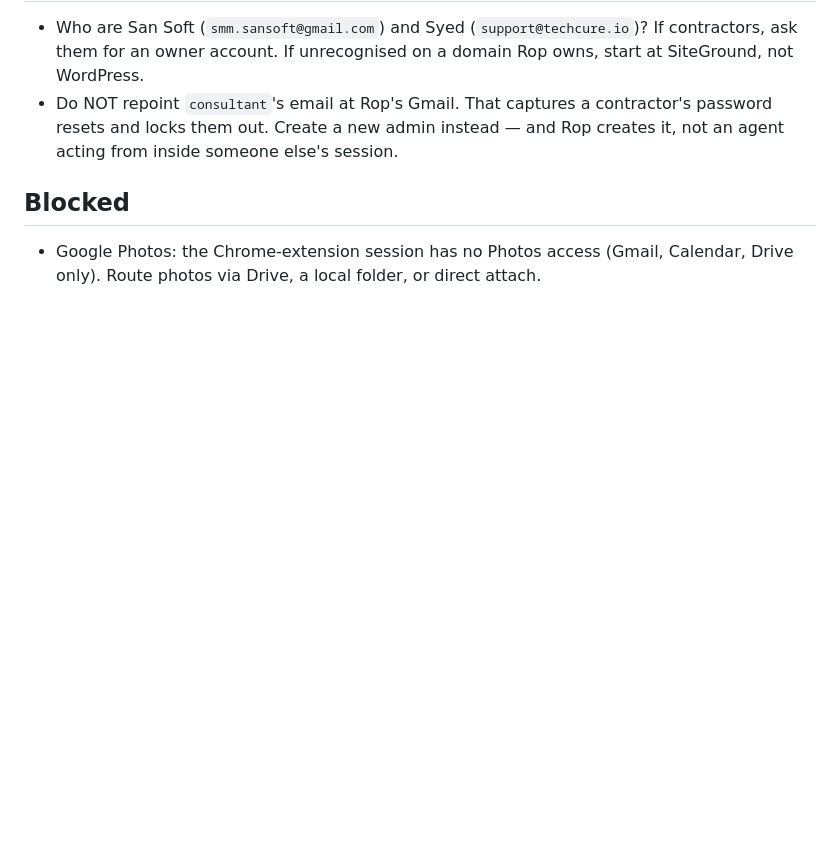
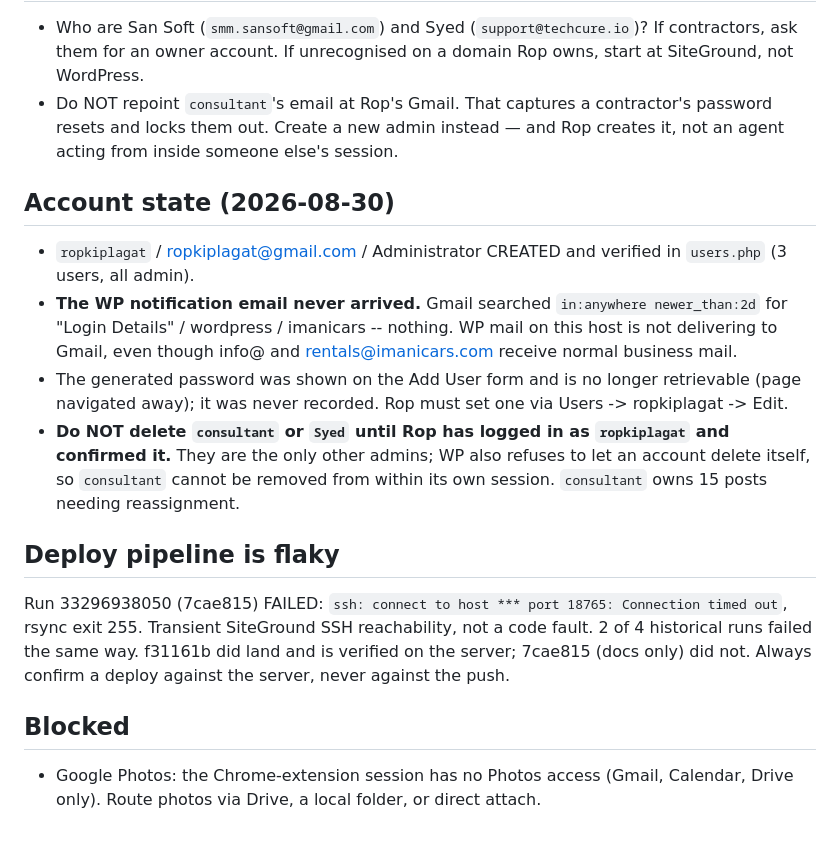
Before and after one commit to ropkiplagat/imanicars-theme, a Markdown page: HANDOVER.md, the part around the change. Drawn GitHub-style; blank space fills up the shorter version.

Commit message:
Record account state and the flaky deploy pipeline
The new admin account exists but its notification email never arrived, so
nobody can yet sign in as the owner. That is the precondition for removing
the two contractor accounts, and getting the order wrong locks everyone
out of the site, so it is recorded here rather than left in chat.

Also note the deploy that carried this file failed on an SSH timeout to
SiteGround while the previous one succeeded. Two of four runs have failed
the same way, which is the reason a push is never evidence of a deploy.

Co-Authored-By: Claude Opus 5 (1M context) <noreply@anthropic.com>
Claude-Session: https://claude.ai/code/session_01J8rvYzm1iEEDRJsnrkAsXk

```diff
--- a/HANDOVER.md
+++ b/HANDOVER.md
@@ -53,6 +53,25 @@ Thumbnail strip hidden when there is one photo.
   contractor's password resets and locks them out. Create a new admin instead —
   and Rop creates it, not an agent acting from inside someone else's session.
 
+## Account state (2026-08-30)
+
+- `ropkiplagat` / ropkiplagat@gmail.com / Administrator CREATED and verified in `users.php` (3 users, all admin).
+- **The WP notification email never arrived.** Gmail searched `in:anywhere newer_than:2d` for
+  "Login Details" / wordpress / imanicars -- nothing. WP mail on this host is not delivering to
+  Gmail, even though info@ and rentals@imanicars.com receive normal business mail.
+- The generated password was shown on the Add User form and is no longer retrievable (page
+  navigated away); it was never recorded. Rop must set one via Users -> ropkiplagat -> Edit.
+- **Do NOT delete `consultant` or `Syed` until Rop has logged in as `ropkiplagat` and confirmed it.**
+  They are the only other admins; WP also refuses to let an account delete itself, so `consultant`
+  cannot be removed from within its own session. `consultant` owns 15 posts needing reassignment.
+
+## Deploy pipeline is flaky
+
+Run 33296938050 (7cae815) FAILED: `ssh: connect to host *** port 18765: Connection timed out`,
+rsync exit 255. Transient SiteGround SSH reachability, not a code fault. 2 of 4 historical runs
+failed the same way. f31161b did land and is verified on the server; 7cae815 (docs only) did not.
+Always confirm a deploy against the server, never against the push.
+
 ## Blocked
 
 - Google Photos: the Chrome-extension session has no Photos access (Gmail,
```
